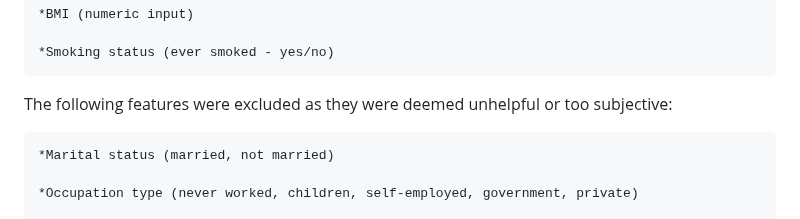
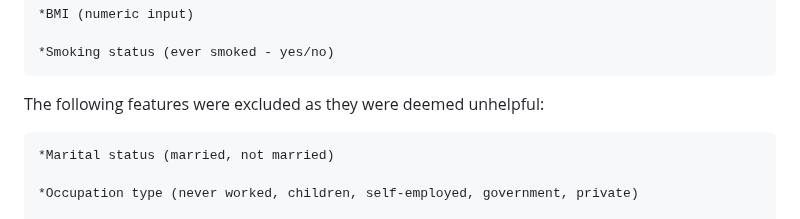
Before and after one commit to anna2023471/stroke_predictor, a Markdown page: README.md, the part around the change. GitHub-like rendering.

```diff
--- a/README.md
+++ b/README.md
@@ -30,7 +30,7 @@ The following data features were retained in creating the model:
 
     *Smoking status (ever smoked - yes/no)
 
-The following features were excluded as they were deemed unhelpful or too subjective:
+The following features were excluded as they were deemed unhelpful:
 
     *Marital status (married, not married)
 
```
